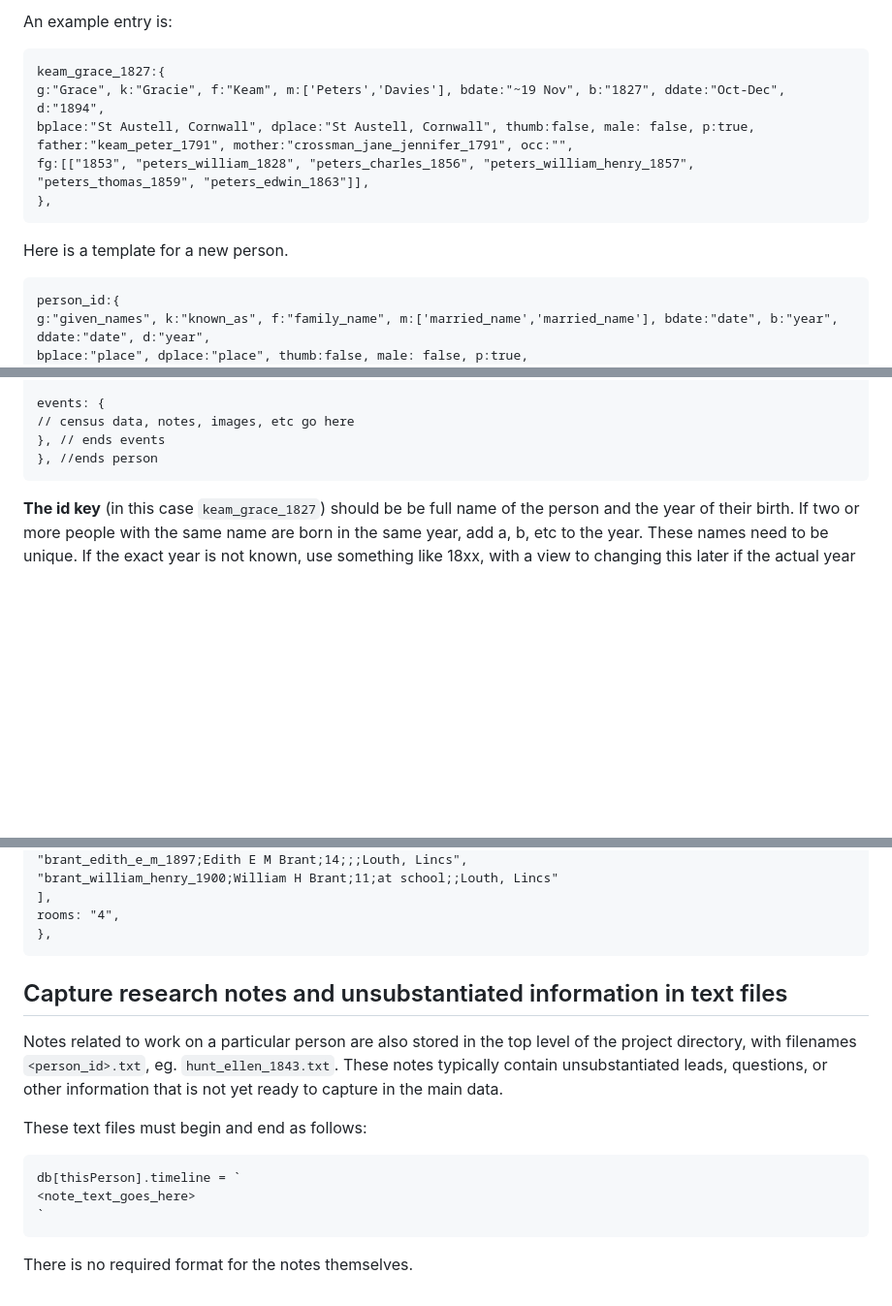
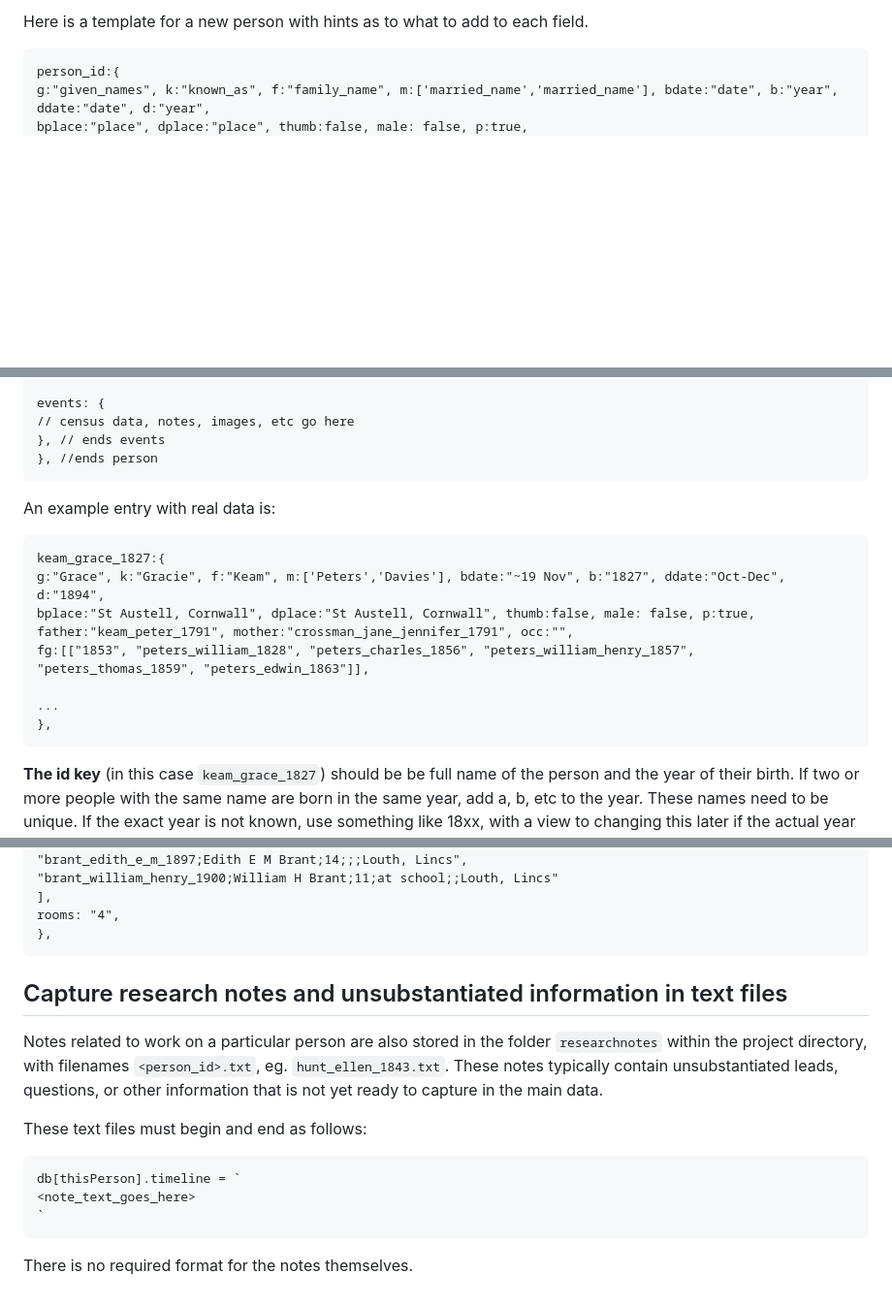
Before and after one commit to r12a/ancestordb, a Markdown page: HOWTO.md, 3 parts joined by grey strips. Shown at 97% size. Rendered like a GitHub page; blank space fills up the shorter version.

`````diff
--- a/HOWTO.md
+++ b/HOWTO.md
@@ -30,17 +83,7 @@ Add details for a new person to the db.js file. This file is found in your proje
 
-An example entry is:
-````
-keam_grace_1827:{
-g:"Grace", k:"Gracie", f:"Keam", m:['Peters','Davies'], bdate:"~19 Nov", b:"1827", ddate:"Oct-Dec", d:"1894",
-bplace:"St Austell, Cornwall", dplace:"St Austell, Cornwall", thumb:false, male: false, p:true,
-father:"keam_peter_1791", mother:"crossman_jane_jennifer_1791", occ:"",
-fg:[["1853", "peters_william_1828", "peters_charles_1856", "peters_william_henry_1857", "peters_thomas_1859", "peters_edwin_1863"]],
-},
-````
+Here is a template for a new person with hints as to what to add to each field.
 
-Here is a template for a new person.
-
-````
+```
 person_id:{
 g:"given_names", k:"known_as", f:"family_name", m:['married_name','married_name'], bdate:"date", b:"year", ddate:"date", d:"year",
 bplace:"place", dplace:"place", thumb:false, male: false, p:true,
@@ -66,7 +109,21 @@ events: {
 // census data, notes, images, etc go here
 }, // ends events
 }, //ends person
-````
+```
+
+
+An example entry with real data is:
+```
+keam_grace_1827:{
+g:"Grace", k:"Gracie", f:"Keam", m:['Peters','Davies'], bdate:"~19 Nov", b:"1827", ddate:"Oct-Dec", d:"1894",
+bplace:"St Austell, Cornwall", dplace:"St Austell, Cornwall", thumb:false, male: false, p:true,
+father:"keam_peter_1791", mother:"crossman_jane_jennifer_1791", occ:"",
+fg:[["1853", "peters_william_1828", "peters_charles_1856", "peters_william_henry_1857", "peters_thomas_1859", "peters_edwin_1863"]],
+
+...
+},
+```
+
 
 **The id key** (in this case `keam_grace_1827`) should be be full name of the person and the year of their birth. If two or more people with the same name are born in the same year, add a, b, etc to the year. These names need to be unique. If the exact year is not known, use something like 18xx, with a view to changing this later if the actual year is known (by search & replace).  Note that this is purely a unique identifier, and often a date chosen on the basis of preliminary evidence proves to be out by a couple of years; in such cases it isn't strictly necessary to change the identifier when more accurate information becomes available.
 
@@ -523,21 +580,21 @@ children: [
 ],
 rooms: "4",
 },
-````
+```
 
 
 
 
 ## Capture research notes and unsubstantiated information in text files
 
-Notes related to work on a particular person are also stored in the top level of the project directory, with filenames `<person_id>.txt`, eg. `hunt_ellen_1843.txt`. These notes typically contain unsubstantiated leads, questions, or other information that is not yet ready to capture in the main data.
+Notes related to work on a particular person are also stored in the folder `researchnotes` within the project directory, with filenames `<person_id>.txt`, eg. `hunt_ellen_1843.txt`. These notes typically contain unsubstantiated leads, questions, or other information that is not yet ready to capture in the main data.
 
 These text files must begin and end as follows:
 
-````
+```
 db[thisPerson].timeline = `
 <note_text_goes_here>
 `
-````
+```
 
 There is no required format for the notes themselves.
`````
Also changed, not shown: other parts of HOWTO.md (+84 -31 lines).
